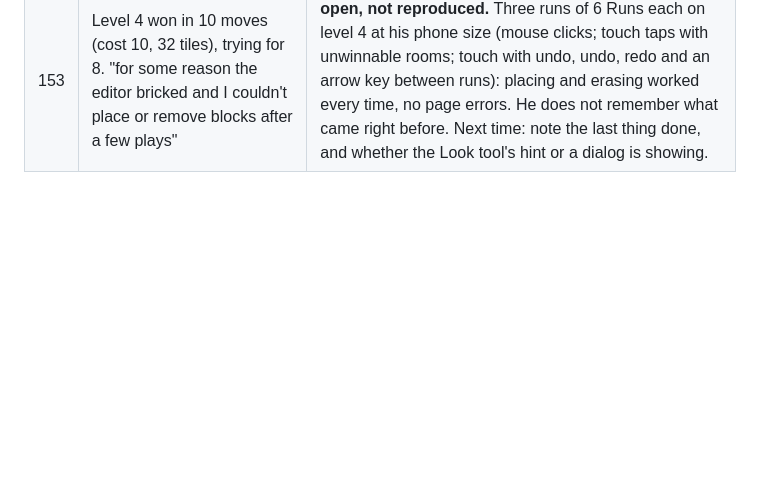
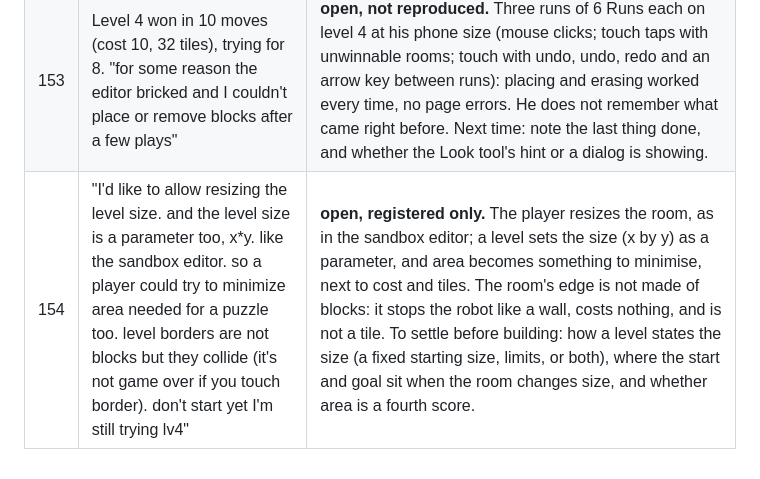
Before and after one commit to danilovalen/wee, a Markdown page: docs/REGISTER.md, the part around the change. Rendered like a GitHub page; blank space fills up the shorter version.

Commit message:
Register: resizable level rooms, area as a score, a border that is not blocks
Co-Authored-By: Claude Opus 5.5 <noreply@anthropic.com>
Claude-Session: https://claude.ai/code/session_01S5VoDDtzPCPy9uyvxAQGvD

```diff
--- a/docs/REGISTER.md
+++ b/docs/REGISTER.md
@@ -159,3 +159,4 @@ outcome: **done** (commit), **declined** (why), or **moved** (where).
 | 151 | "level preview on campaign screen should show which components it uses" | **built.** Each row of the level list shows its elements as their palette icons, named on hover. Gate: `campaign-play`. 1 mutant, caught. |
 | 152 | "we could reduce text overall. 'the shortest path takes X...' to just 'x to y moves'. and so on. take note don't start" | **open, registered only.** Shorten every campaign string the same way: the range line becomes "X to Y moves", and the requirements, verdicts, brief and list rows get the same treatment. Goes with 142 (collides with) and 148 (the brief redesign); do them together. |
 | 153 | Level 4 won in 10 moves (cost 10, 32 tiles), trying for 8. "for some reason the editor bricked and I couldn't place or remove blocks after a few plays" | **open, not reproduced.** Three runs of 6 Runs each on level 4 at his phone size (mouse clicks; touch taps with unwinnable rooms; touch with undo, undo, redo and an arrow key between runs): placing and erasing worked every time, no page errors. He does not remember what came right before. Next time: note the last thing done, and whether the Look tool's hint or a dialog is showing. |
+| 154 | "I'd like to allow resizing the level size. and the level size is a parameter too, x*y. like the sandbox editor. so a player could try to minimize area needed for a puzzle too. level borders are not blocks but they collide (it's not game over if you touch border). don't start yet I'm still trying lv4" | **open, registered only.** The player resizes the room, as in the sandbox editor; a level sets the size (x by y) as a parameter, and area becomes something to minimise, next to cost and tiles. The room's edge is not made of blocks: it stops the robot like a wall, costs nothing, and is not a tile. To settle before building: how a level states the size (a fixed starting size, limits, or both), where the start and goal sit when the room changes size, and whether area is a fourth score. |
```
